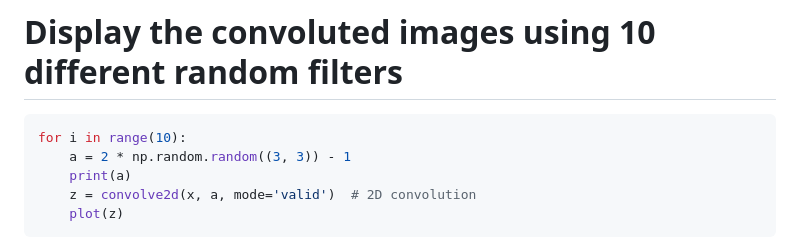
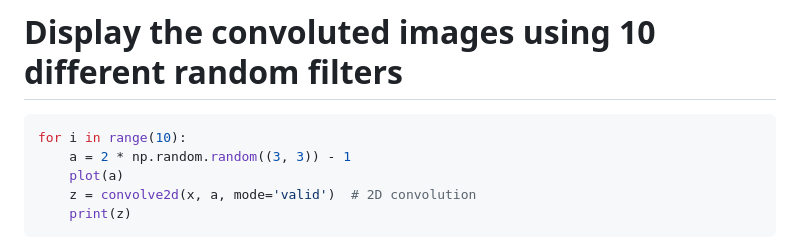
Before and after one commit to kristen1028/MathDataScience, a Markdown page: Problem_Set_2.md, the part around one of its changes. Drawn GitHub-style.

````diff
--- a/Problem_Set_2.md
+++ b/Problem_Set_2.md
@@ -222,7 +222,7 @@ The code fetches an image from a specified URL and then converts it to grayscale
 ```python
 for i in range(10):
     a = 2 * np.random.random((3, 3)) - 1
-    print(a)
+    plot(a)
     z = convolve2d(x, a, mode='valid')  # 2D convolution
-    plot(z)
+    print(z)
 ```
````
Also changed, not shown: other parts of Problem_Set_2.md (+0 -10 lines).
